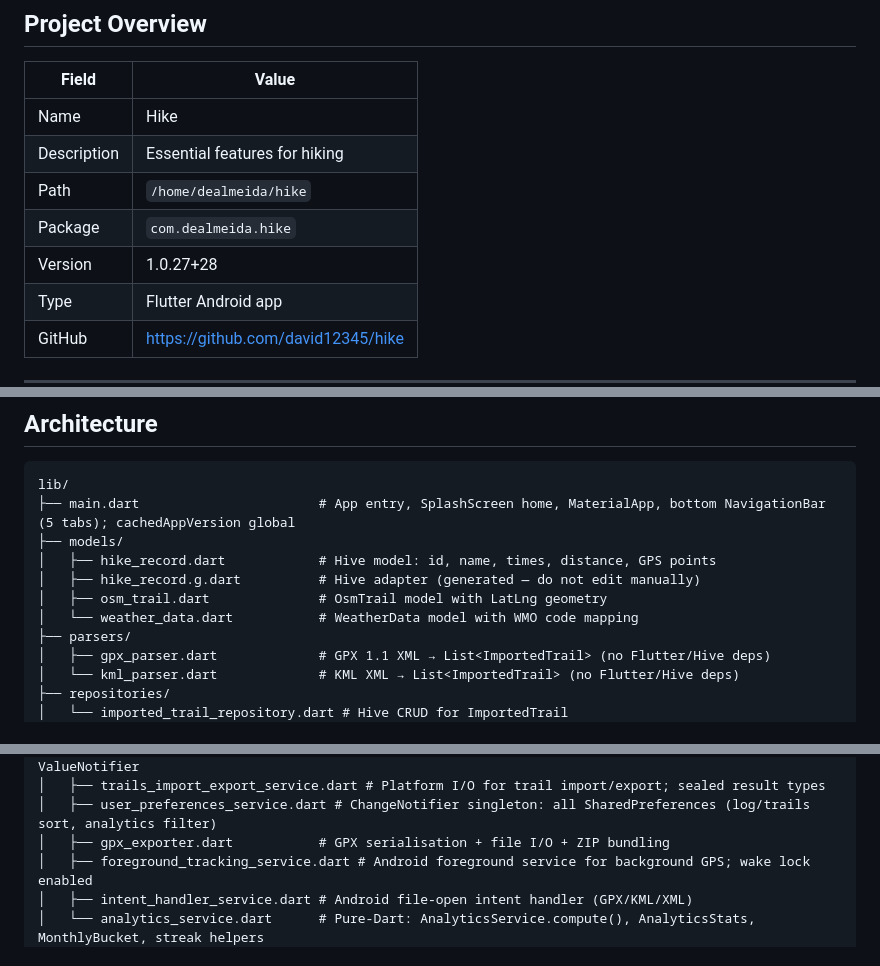
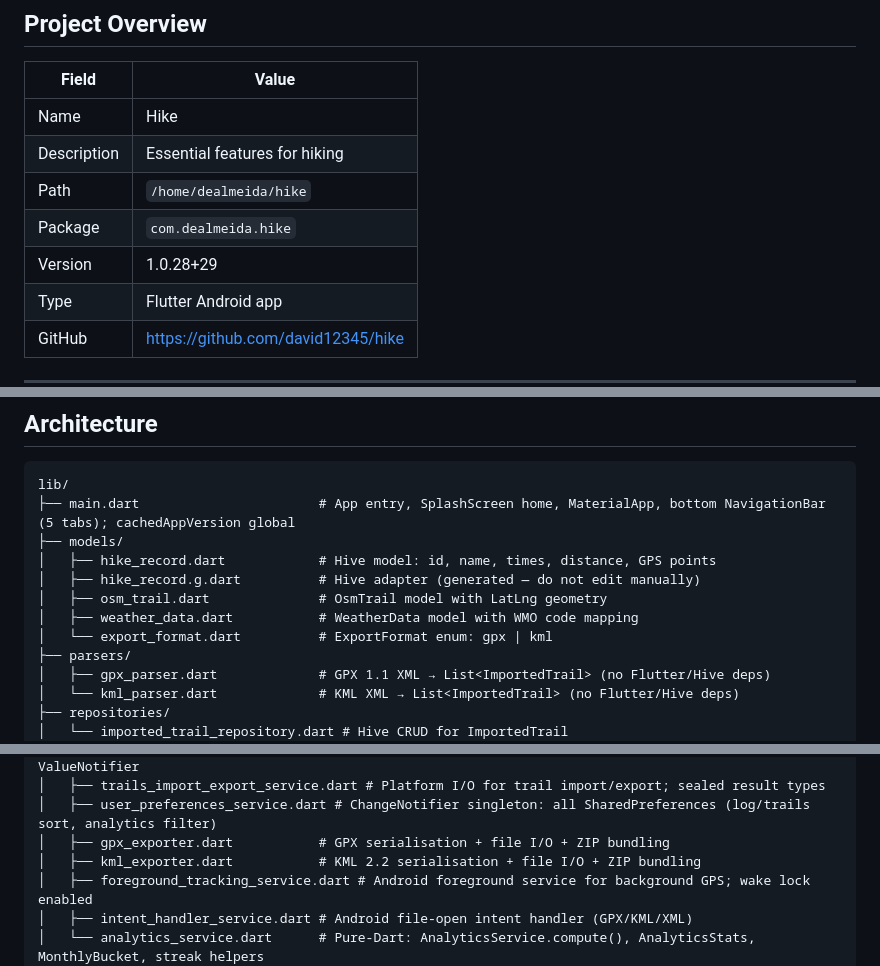
Before and after one commit to david12345/hike, a Markdown page: CLAUDE.md, 3 parts joined by grey strips. GitHub-like rendering.

Commit message:
docs: update CLAUDE.md to v1.0.28 — KML export feature
Co-Authored-By: Claude Sonnet 4.6 <noreply@anthropic.com>

```diff
--- a/CLAUDE.md
+++ b/CLAUDE.md
@@ -8,7 +8,7 @@
 | Description | Essential features for hiking |
 | Path | `/home/dealmeida/hike` |
 | Package | `com.dealmeida.hike` |
-| Version | 1.0.27+28 |
+| Version | 1.0.28+29 |
 | Type | Flutter Android app |
 | GitHub | https://github.com/david12345/hike |
 
@@ -35,7 +35,8 @@ lib/
 │   ├── hike_record.dart            # Hive model: id, name, times, distance, GPS points
 │   ├── hike_record.g.dart          # Hive adapter (generated — do not edit manually)
 │   ├── osm_trail.dart              # OsmTrail model with LatLng geometry
-│   └── weather_data.dart           # WeatherData model with WMO code mapping
+│   ├── weather_data.dart           # WeatherData model with WMO code mapping
+│   └── export_format.dart          # ExportFormat enum: gpx | kml
 ├── parsers/
 │   ├── gpx_parser.dart             # GPX 1.1 XML → List<ImportedTrail> (no Flutter/Hive deps)
 │   └── kml_parser.dart             # KML XML → List<ImportedTrail> (no Flutter/Hive deps)
@@ -64,6 +65,7 @@ lib/
 │   ├── trails_import_export_service.dart # Platform I/O for trail import/export; sealed result types
 │   ├── user_preferences_service.dart # ChangeNotifier singleton: all SharedPreferences (log/trails sort, analytics filter)
 │   ├── gpx_exporter.dart           # GPX serialisation + file I/O + ZIP bundling
+│   ├── kml_exporter.dart           # KML 2.2 serialisation + file I/O + ZIP bundling
 │   ├── foreground_tracking_service.dart # Android foreground service for background GPS; wake lock enabled
 │   ├── intent_handler_service.dart # Android file-open intent handler (GPX/KML/XML)
 │   └── analytics_service.dart      # Pure-Dart: AnalyticsService.compute(), AnalyticsStats, MonthlyBucket, streak helpers
```
Also changed, not shown: other parts of CLAUDE.md (+3 -0 lines).
